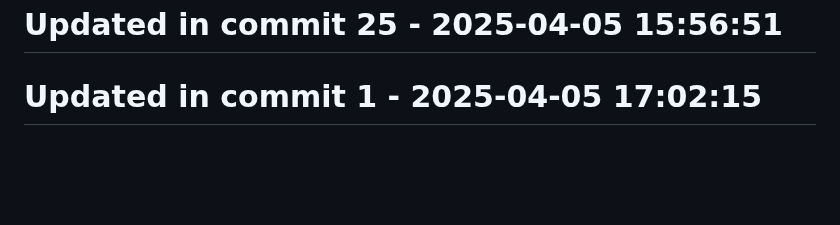
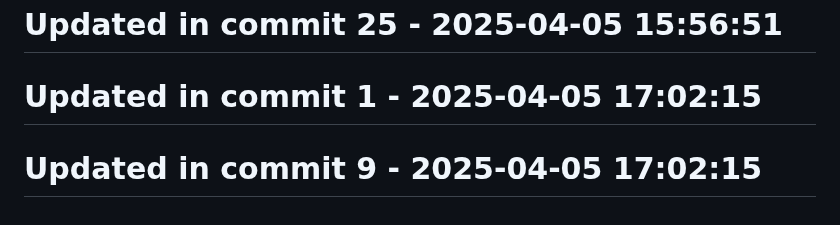
Before and after one commit to llamasearchai/llamarag, a Markdown page: README.md, the part around the change. GitHub-like rendering; blank space fills up the shorter version.

```diff
--- a/README.md
+++ b/README.md
@@ -176,3 +176,5 @@ This project is licensed under the MIT License - see the LICENSE file for detail
 # Updated in commit 25 - 2025-04-05 15:56:51
 
 # Updated in commit 1 - 2025-04-05 17:02:15
+
+# Updated in commit 9 - 2025-04-05 17:02:15
```
